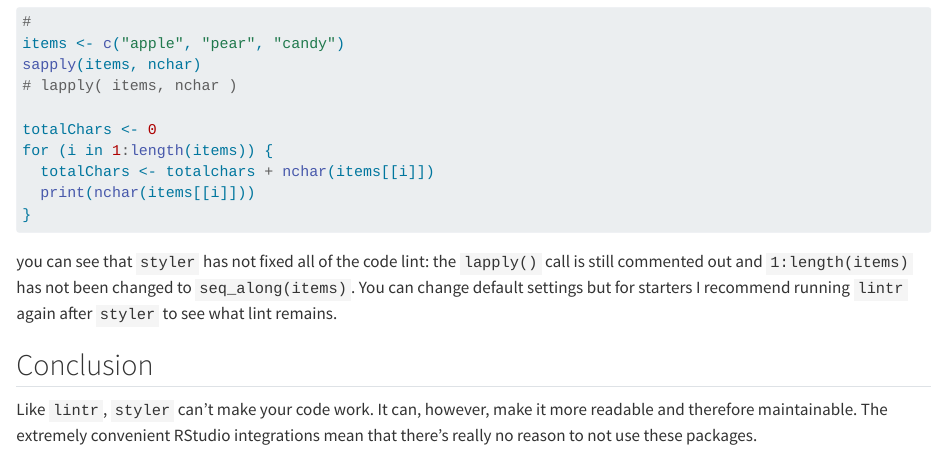
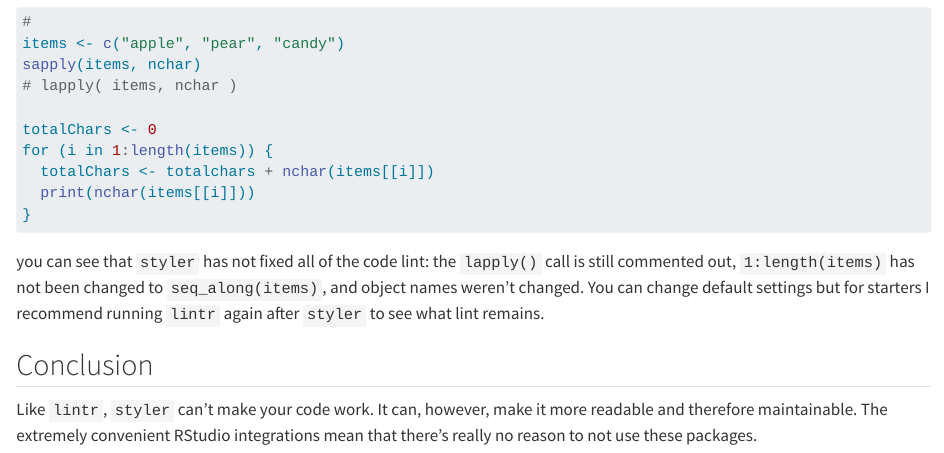
Before and after one commit to d-rug/workshop-lintr-styler, a Quarto document (04_styler.qmd): the page in a window 1100 px wide, from 680 px down. Rendered offline with R 4.5, knitr and Pandoc in place of Quarto, with nearby package versions; some code elsewhere in the file could not run offline.

Commit message:
rule of threes in list of style errors

````diff
--- a/04_styler.qmd
+++ b/04_styler.qmd
@@ -36,7 +36,7 @@ for (i in 1:length(items)) {
 }
 ```
 
-you can see that `styler` has not fixed all of the code lint: the `lapply()` call is still commented out and `1:length(items)` has not been changed to `seq_along(items)`. You can change default settings but for starters I recommend running `lintr` again after `styler` to see what lint remains.
+you can see that `styler` has not fixed all of the code lint: the `lapply()` call is still commented out, `1:length(items)` has not been changed to `seq_along(items)`, and object names weren't changed. You can change default settings but for starters I recommend running `lintr` again after `styler` to see what lint remains.
 
 ## Conclusion
 Like `lintr`, `styler` can't make your code work. It can, however, make it more readable and therefore maintainable. The extremely convenient RStudio integrations mean that there's really no reason to not use these packages.
````
